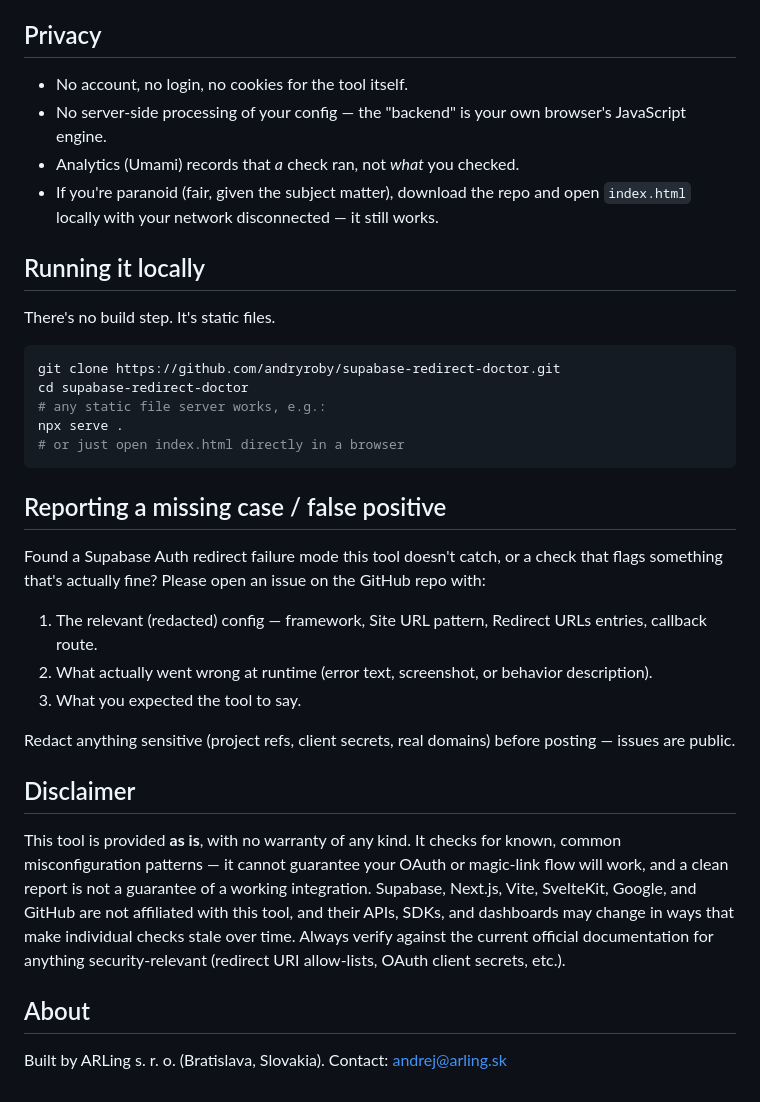
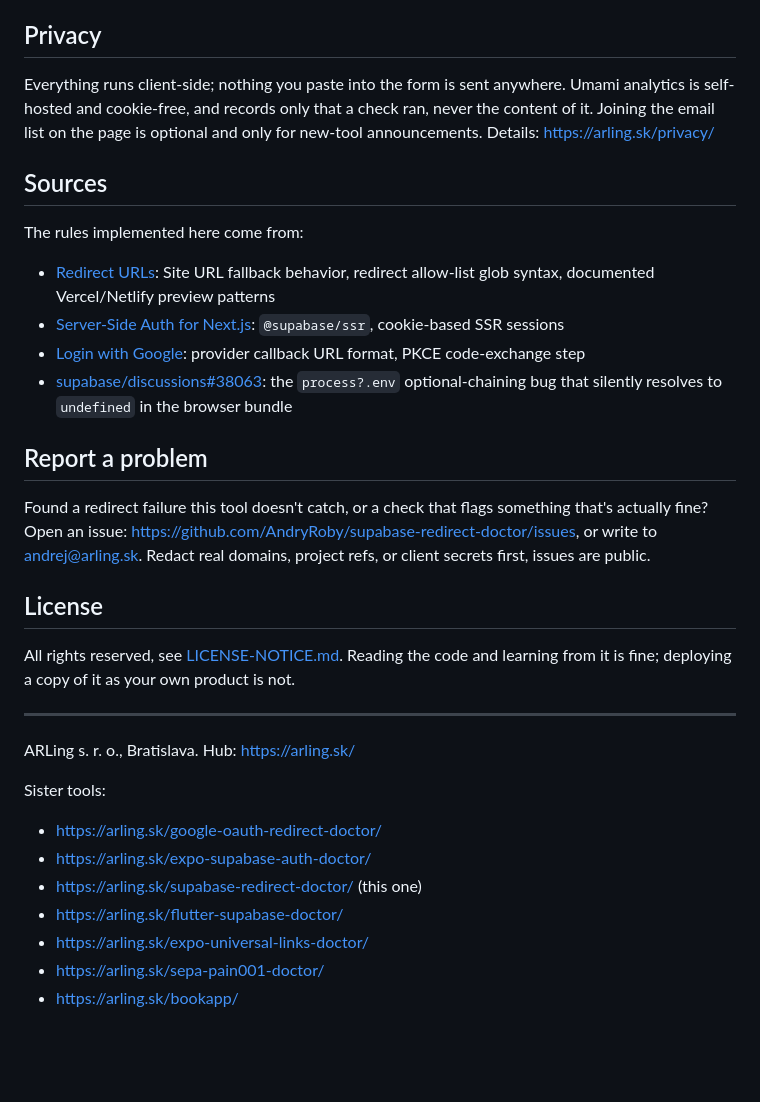
Before and after one commit to AndryRoby/supabase-redirect-doctor, a Markdown page: README.md, the part around one of its changes. GitHub-like rendering; blank space fills up the shorter version.

Commit message:
README: what it checks, what it does not, how it works, privacy, sources

````diff
--- a/README.md
+++ b/README.md
@@ -68,55 +70,34 @@ static files with no build step.
 
 ## Privacy
 
-- No account, no login, no cookies for the tool itself.
-- No server-side processing of your config — the "backend" is your
-  own browser's JavaScript engine.
-- Analytics (Umami) records that *a* check ran, not *what* you
-  checked.
-- If you're paranoid (fair, given the subject matter), download the
-  repo and open `index.html` locally with your network disconnected —
-  it still works.
+Everything runs client-side; nothing you paste into the form is sent anywhere. Umami analytics is self-hosted and cookie-free, and records only that a check ran, never the content of it. Joining the email list on the page is optional and only for new-tool announcements. Details: https://arling.sk/privacy/
 
-## Running it locally
+## Sources
 
-There's no build step. It's static files.
+The rules implemented here come from:
 
-```bash
-git clone https://github.com/andryroby/supabase-redirect-doctor.git
-cd supabase-redirect-doctor
-# any static file server works, e.g.:
-npx serve .
-# or just open index.html directly in a browser
-```
+- [Redirect URLs](https://supabase.com/docs/guides/auth/redirect-urls): Site URL fallback behavior, redirect allow-list glob syntax, documented Vercel/Netlify preview patterns
+- [Server-Side Auth for Next.js](https://supabase.com/docs/guides/auth/server-side/nextjs): `@supabase/ssr`, cookie-based SSR sessions
+- [Login with Google](https://supabase.com/docs/guides/auth/social-login/auth-google): provider callback URL format, PKCE code-exchange step
+- [supabase/discussions#38063](https://github.com/orgs/supabase/discussions/38063): the `process?.env` optional-chaining bug that silently resolves to `undefined` in the browser bundle
 
-## Reporting a missing case / false positive
+## Report a problem
 
-Found a Supabase Auth redirect failure mode this tool doesn't catch,
-or a check that flags something that's actually fine? Please open an
-issue on the GitHub repo with:
+Found a redirect failure this tool doesn't catch, or a check that flags something that's actually fine? Open an issue: https://github.com/AndryRoby/supabase-redirect-doctor/issues, or write to andrej@arling.sk. Redact real domains, project refs, or client secrets first, issues are public.
 
-1. The relevant (redacted) config — framework, Site URL pattern,
-   Redirect URLs entries, callback route.
-2. What actually went wrong at runtime (error text, screenshot, or
-   behavior description).
-3. What you expected the tool to say.
+## License
 
-Redact anything sensitive (project refs, client secrets, real
-domains) before posting — issues are public.
+All rights reserved, see [LICENSE-NOTICE.md](LICENSE-NOTICE.md). Reading the code and learning from it is fine; deploying a copy of it as your own product is not.
 
-## Disclaimer
+---
 
-This tool is provided **as is**, with no warranty of any kind. It
-checks for known, common misconfiguration patterns — it cannot
-guarantee your OAuth or magic-link flow will work, and a clean report
-is not a guarantee of a working integration. Supabase, Next.js, Vite,
-SvelteKit, Google, and GitHub are not affiliated with this tool, and
-their APIs, SDKs, and dashboards may change in ways that make
-individual checks stale over time. Always verify against the current
-official documentation for anything security-relevant (redirect URI
-allow-lists, OAuth client secrets, etc.).
+ARLing s. r. o., Bratislava. Hub: https://arling.sk/
 
-## About
-
-Built by ARLing s. r. o. (Bratislava, Slovakia).
-Contact: andrej@arling.sk
+Sister tools:
+- https://arling.sk/google-oauth-redirect-doctor/
+- https://arling.sk/expo-supabase-auth-doctor/
+- https://arling.sk/supabase-redirect-doctor/ (this one)
+- https://arling.sk/flutter-supabase-doctor/
+- https://arling.sk/expo-universal-links-doctor/
+- https://arling.sk/sepa-pain001-doctor/
+- https://arling.sk/bookapp/
````
Also changed, not shown: other parts of README.md (+58 -56 lines).
